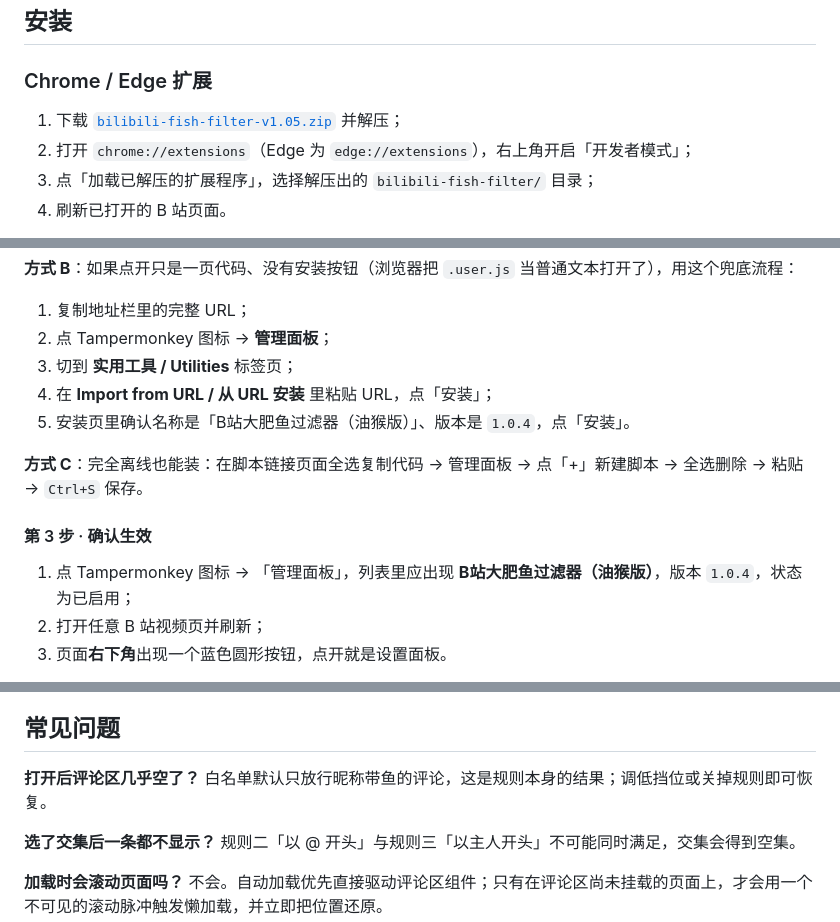
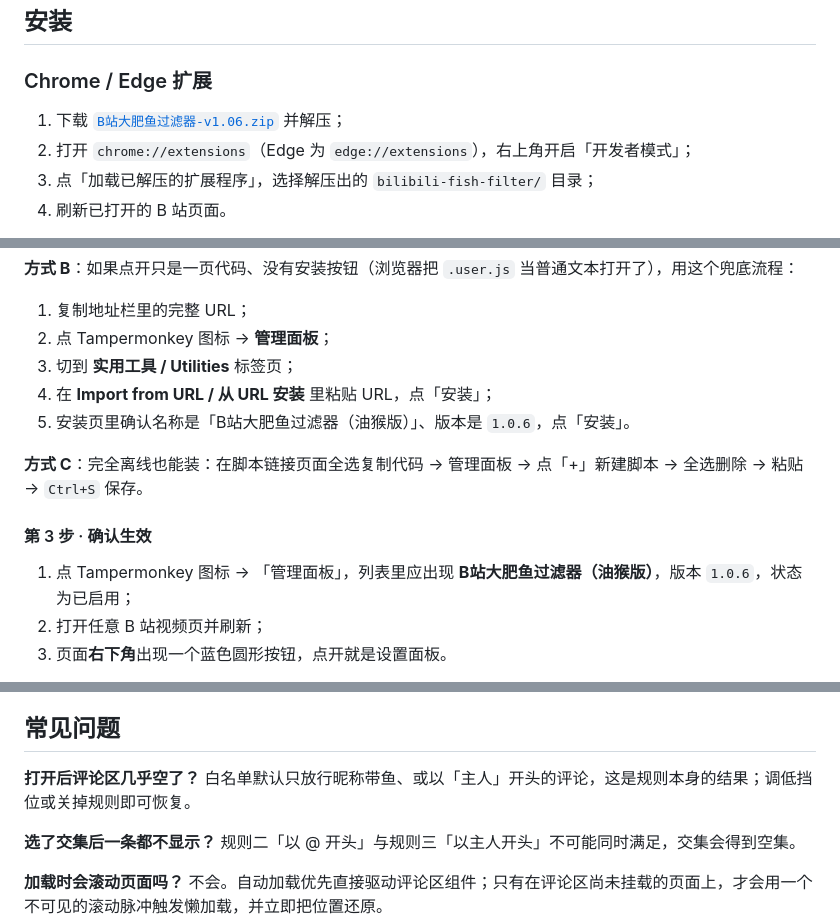
Before and after one commit to deepseekmaid/bilibili-fish-filter, a Markdown page: README.md, 3 parts joined by grey strips. Drawn GitHub-style.

Commit message:
release: v1.06 —— 规则四自定义词语（双栏 + 内部并交）与审查修复

```diff
--- a/README.md
+++ b/README.md
@@ -47,7 +53,7 @@
 
 ### Chrome / Edge 扩展
 
-1. 下载 [`bilibili-fish-filter-v1.05.zip`](https://github.com/deepseekmaid/bilibili-fish-filter/releases/latest) 并解压；
+1. 下载 [`B站大肥鱼过滤器-v1.06.zip`](https://github.com/deepseekmaid/bilibili-fish-filter/releases/latest) 并解压；
 2. 打开 `chrome://extensions`（Edge 为 `edge://extensions`），右上角开启「开发者模式」；
 3. 点「加载已解压的扩展程序」，选择解压出的 `bilibili-fish-filter/` 目录；
 4. 刷新已打开的 B 站页面。
@@ -80,13 +86,13 @@
 2. 点 Tampermonkey 图标 → **管理面板**；
 3. 切到 **实用工具 / Utilities** 标签页；
 4. 在 **Import from URL / 从 URL 安装** 里粘贴 URL，点「安装」；
-5. 安装页里确认名称是「B站大肥鱼过滤器（油猴版）」、版本是 `1.0.4`，点「安装」。
+5. 安装页里确认名称是「B站大肥鱼过滤器（油猴版）」、版本是 `1.0.6`，点「安装」。
 
 **方式 C**：完全离线也能装：在脚本链接页面全选复制代码 → 管理面板 → 点「+」新建脚本 → 全选删除 → 粘贴 → `Ctrl+S` 保存。
 
 #### 第 3 步 · 确认生效
 
-1. 点 Tampermonkey 图标 → 「管理面板」，列表里应出现 **B站大肥鱼过滤器（油猴版）**，版本 `1.0.4`，状态为已启用；
+1. 点 Tampermonkey 图标 → 「管理面板」，列表里应出现 **B站大肥鱼过滤器（油猴版）**，版本 `1.0.6`，状态为已启用；
 2. 打开任意 B 站视频页并刷新；
 3. 页面**右下角**出现一个蓝色圆形按钮，点开就是设置面板。
 
@@ -110,7 +116,7 @@
 
 ## 常见问题
 
-**打开后评论区几乎空了？** 白名单默认只放行昵称带鱼的评论，这是规则本身的结果；调低挡位或关掉规则即可恢复。
+**打开后评论区几乎空了？** 白名单默认只放行昵称带鱼、或以「主人」开头的评论，这是规则本身的结果；调低挡位或关掉规则即可恢复。
 
 **选了交集后一条都不显示？** 规则二「以 @ 开头」与规则三「以主人开头」不可能同时满足，交集会得到空集。
 
```
Also changed, not shown: other parts of README.md (+14 -8 lines), CHANGELOG.md (+23 -0 lines), docs/popup-v1.06.png (added), 12 other files.
